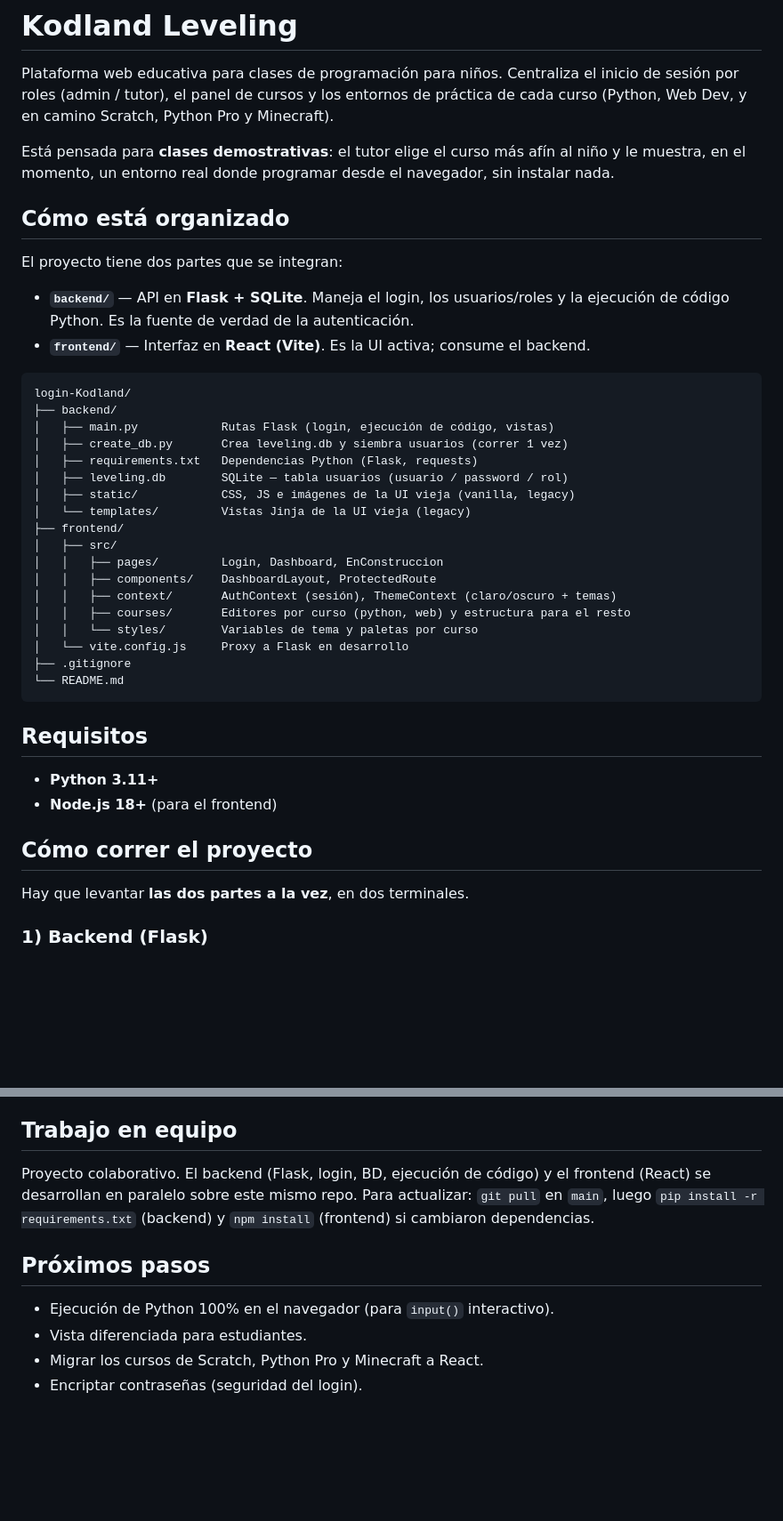
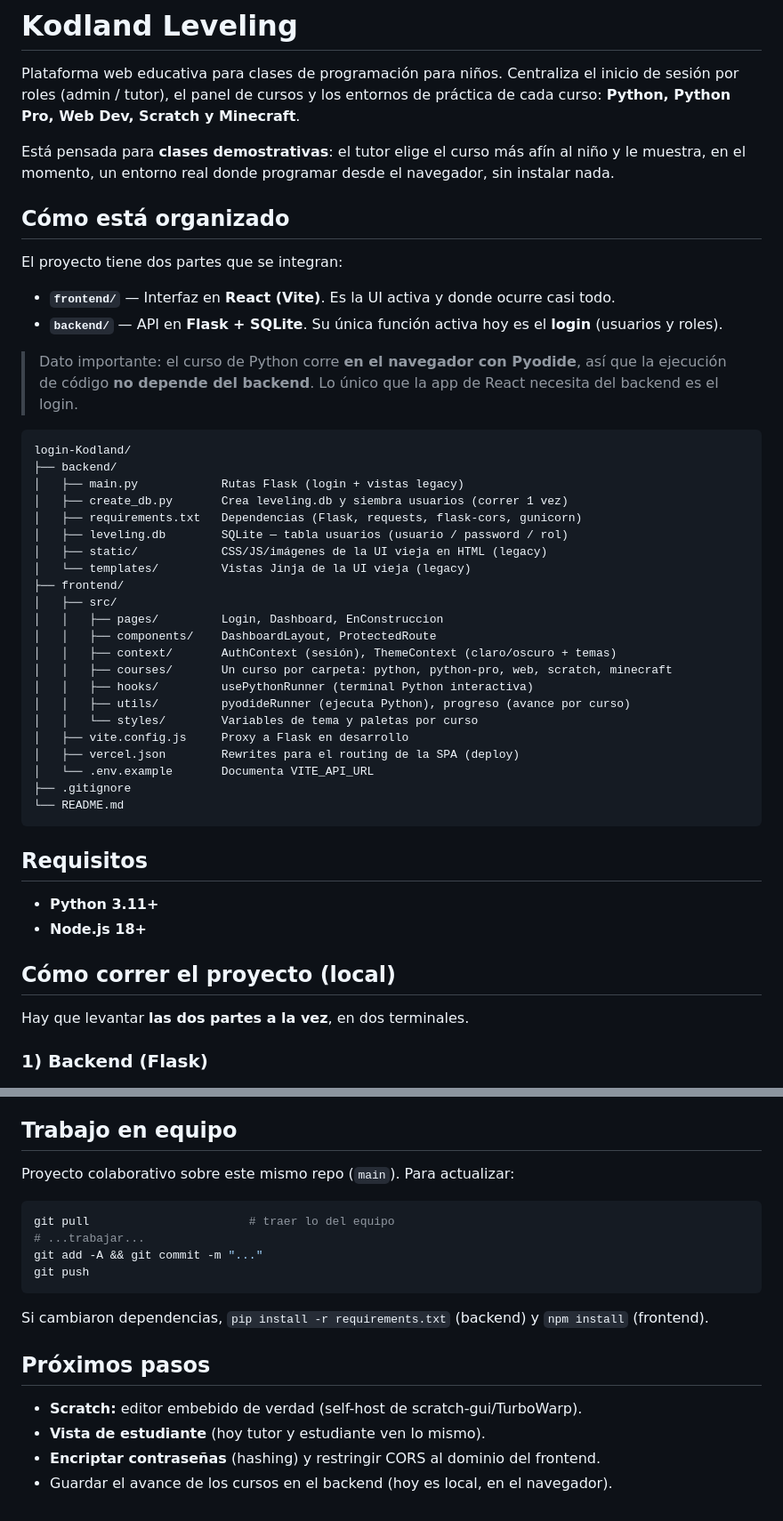
Before and after one commit to ProfeKodland42/login-Kodland, a Markdown page: README.md, 2 parts joined by grey strips. Shown at 89% size. Rendered like a GitHub page; blank space fills up the shorter version.

````diff
--- a/README.md
+++ b/README.md
@@ -2,7 +2,7 @@
 
 Plataforma web educativa para clases de programación para niños. Centraliza el inicio de
 sesión por roles (admin / tutor), el panel de cursos y los entornos de práctica de cada
-curso (Python, Web Dev, y en camino Scratch, Python Pro y Minecraft).
+curso: **Python, Python Pro, Web Dev, Scratch y Minecraft**.
 
 Está pensada para **clases demostrativas**: el tutor elige el curso más afín al niño y le
 muestra, en el momento, un entorno real donde programar desde el navegador, sin instalar
@@ -12,27 +12,35 @@ nada.
 
 El proyecto tiene dos partes que se integran:
 
-- **`backend/`** — API en **Flask + SQLite**. Maneja el login, los usuarios/roles y la
-  ejecución de código Python. Es la fuente de verdad de la autenticación.
-- **`frontend/`** — Interfaz en **React (Vite)**. Es la UI activa; consume el backend.
+- **`frontend/`** — Interfaz en **React (Vite)**. Es la UI activa y donde ocurre casi todo.
+- **`backend/`** — API en **Flask + SQLite**. Su única función activa hoy es el **login**
+  (usuarios y roles).
+
+> Dato importante: el curso de Python corre **en el navegador con Pyodide**, así que la
+> ejecución de código **no depende del backend**. Lo único que la app de React necesita del
+> backend es el login.
 
 ```
 login-Kodland/
 ├── backend/
-│   ├── main.py            Rutas Flask (login, ejecución de código, vistas)
+│   ├── main.py            Rutas Flask (login + vistas legacy)
 │   ├── create_db.py       Crea leveling.db y siembra usuarios (correr 1 vez)
-│   ├── requirements.txt   Dependencias Python (Flask, requests)
+│   ├── requirements.txt   Dependencias (Flask, requests, flask-cors, gunicorn)
 │   ├── leveling.db        SQLite — tabla usuarios (usuario / password / rol)
-│   ├── static/            CSS, JS e imágenes de la UI vieja (vanilla, legacy)
+│   ├── static/            CSS/JS/imágenes de la UI vieja en HTML (legacy)
 │   └── templates/         Vistas Jinja de la UI vieja (legacy)
 ├── frontend/
 │   ├── src/
 │   │   ├── pages/         Login, Dashboard, EnConstruccion
 │   │   ├── components/    DashboardLayout, ProtectedRoute
 │   │   ├── context/       AuthContext (sesión), ThemeContext (claro/oscuro + temas)
-│   │   ├── courses/       Editores por curso (python, web) y estructura para el resto
+│   │   ├── courses/       Un curso por carpeta: python, python-pro, web, scratch, minecraft
+│   │   ├── hooks/         usePythonRunner (terminal Python interactiva)
+│   │   ├── utils/         pyodideRunner (ejecuta Python), progreso (avance por curso)
 │   │   └── styles/        Variables de tema y paletas por curso
-│   └── vite.config.js     Proxy a Flask en desarrollo
+│   ├── vite.config.js     Proxy a Flask en desarrollo
+│   ├── vercel.json        Rewrites para el routing de la SPA (deploy)
+│   └── .env.example       Documenta VITE_API_URL
 ├── .gitignore
 └── README.md
 ```
@@ -40,9 +48,9 @@ login-Kodland/
 ## Requisitos
 
 - **Python 3.11+**
-- **Node.js 18+** (para el frontend)
+- **Node.js 18+**
 
-## Cómo correr el proyecto
+## Cómo correr el proyecto (local)
 
 Hay que levantar **las dos partes a la vez**, en dos terminales.
 
@@ -105,14 +133,21 @@ Los usuarios se siembran en `backend/create_db.py`. Ejemplos:
 
 ## Trabajo en equipo
 
-Proyecto colaborativo. El backend (Flask, login, BD, ejecución de código) y el frontend
-(React) se desarrollan en paralelo sobre este mismo repo. Para actualizar: `git pull` en
-`main`, luego `pip install -r requirements.txt` (backend) y `npm install` (frontend) si
-cambiaron dependencias.
+Proyecto colaborativo sobre este mismo repo (`main`). Para actualizar:
+
+```bash
+git pull                       # traer lo del equipo
+# ...trabajar...
+git add -A && git commit -m "..."
+git push
+```
+
+Si cambiaron dependencias, `pip install -r requirements.txt` (backend) y `npm install`
+(frontend).
 
 ## Próximos pasos
 
-- Ejecución de Python 100% en el navegador (para `input()` interactivo).
-- Vista diferenciada para estudiantes.
-- Migrar los cursos de Scratch, Python Pro y Minecraft a React.
-- Encriptar contraseñas (seguridad del login).
+- **Scratch:** editor embebido de verdad (self-host de scratch-gui/TurboWarp).
+- **Vista de estudiante** (hoy tutor y estudiante ven lo mismo).
+- **Encriptar contraseñas** (hashing) y restringir CORS al dominio del frontend.
+- Guardar el avance de los cursos en el backend (hoy es local, en el navegador).
````
Also changed, not shown: other parts of README.md (+41 -21 lines).
